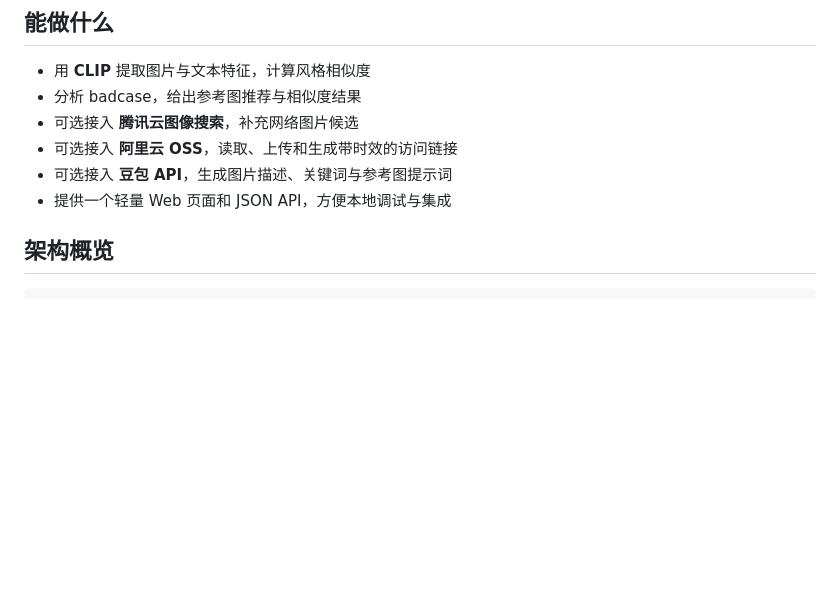
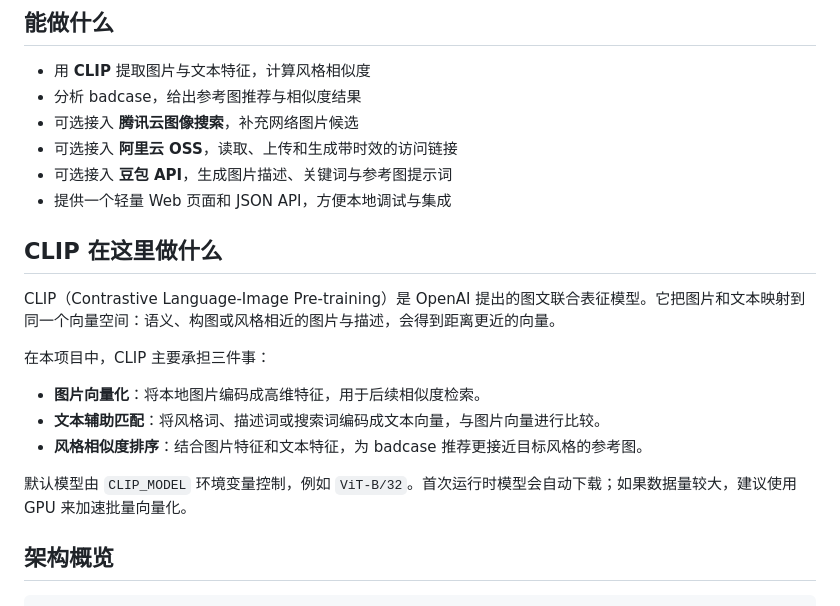
Before and after one commit to peteryipikachu-cpu/image-style-search, a Markdown page: README.md, the part around the change. Rendered like a GitHub page; blank space fills up the shorter version.

Commit message:
新增介绍 clip

```diff
--- a/README.md
+++ b/README.md
@@ -12,6 +12,18 @@
 - 可选接入 **阿里云 OSS**，读取、上传和生成带时效的访问链接
 - 可选接入 **豆包 API**，生成图片描述、关键词与参考图提示词
 - 提供一个轻量 Web 页面和 JSON API，方便本地调试与集成
+
+## CLIP 在这里做什么
+
+CLIP（Contrastive Language-Image Pre-training）是 OpenAI 提出的图文联合表征模型。它把图片和文本映射到同一个向量空间：语义、构图或风格相近的图片与描述，会得到距离更近的向量。
+
+在本项目中，CLIP 主要承担三件事：
+
+- **图片向量化**：将本地图片编码成高维特征，用于后续相似度检索。
+- **文本辅助匹配**：将风格词、描述词或搜索词编码成文本向量，与图片向量进行比较。
+- **风格相似度排序**：结合图片特征和文本特征，为 badcase 推荐更接近目标风格的参考图。
+
+默认模型由 `CLIP_MODEL` 环境变量控制，例如 `ViT-B/32`。首次运行时模型会自动下载；如果数据量较大，建议使用 GPU 来加速批量向量化。
 
 ## 架构概览
 
```
